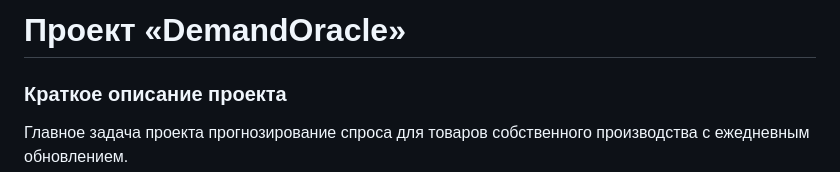
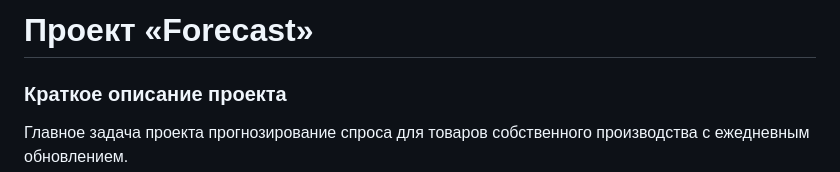
Before and after one commit to tech-assault/hack0923_backend, a Markdown page: README.md, the part around the change. GitHub-like rendering.

```diff
--- a/README.md
+++ b/README.md
@@ -1,4 +1,4 @@
-# Проект «DemandOracle»
+# Проект «Forecast»
 
 
 ### Краткое описание проекта
```
